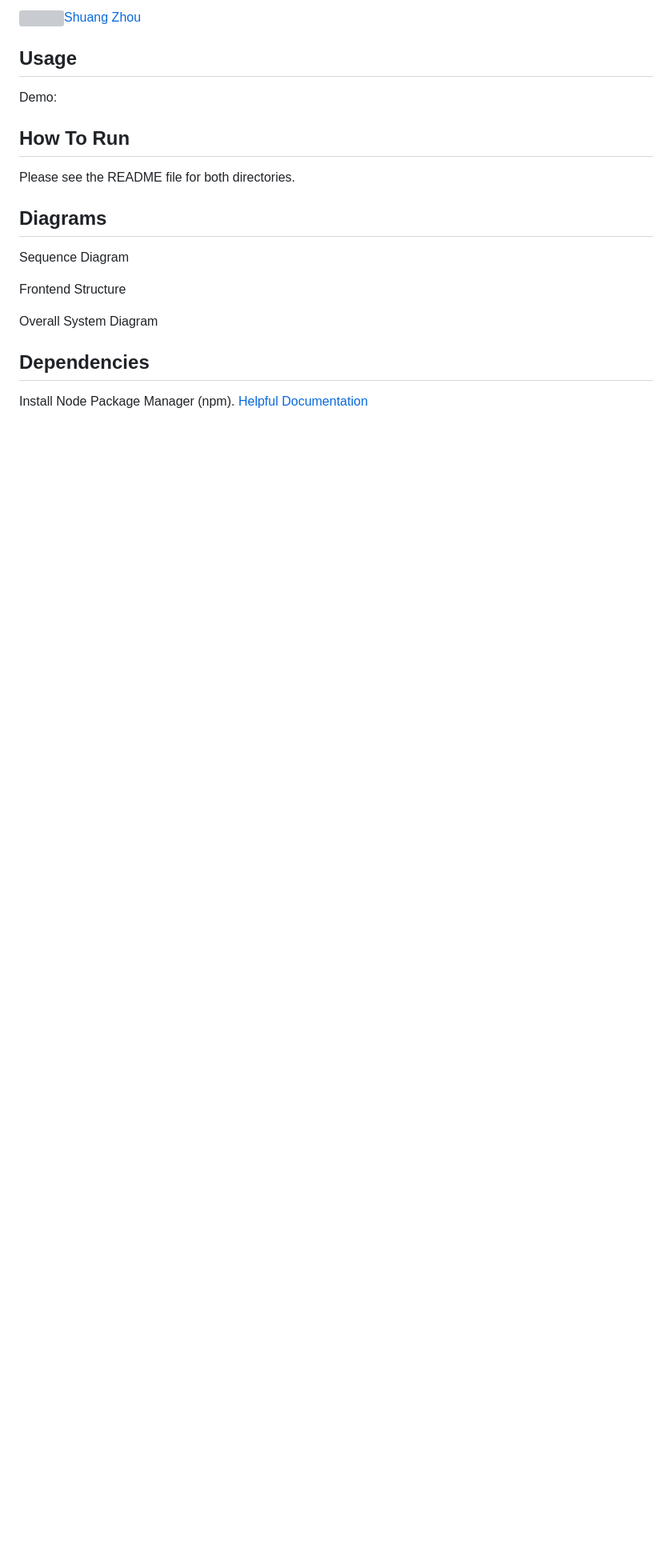
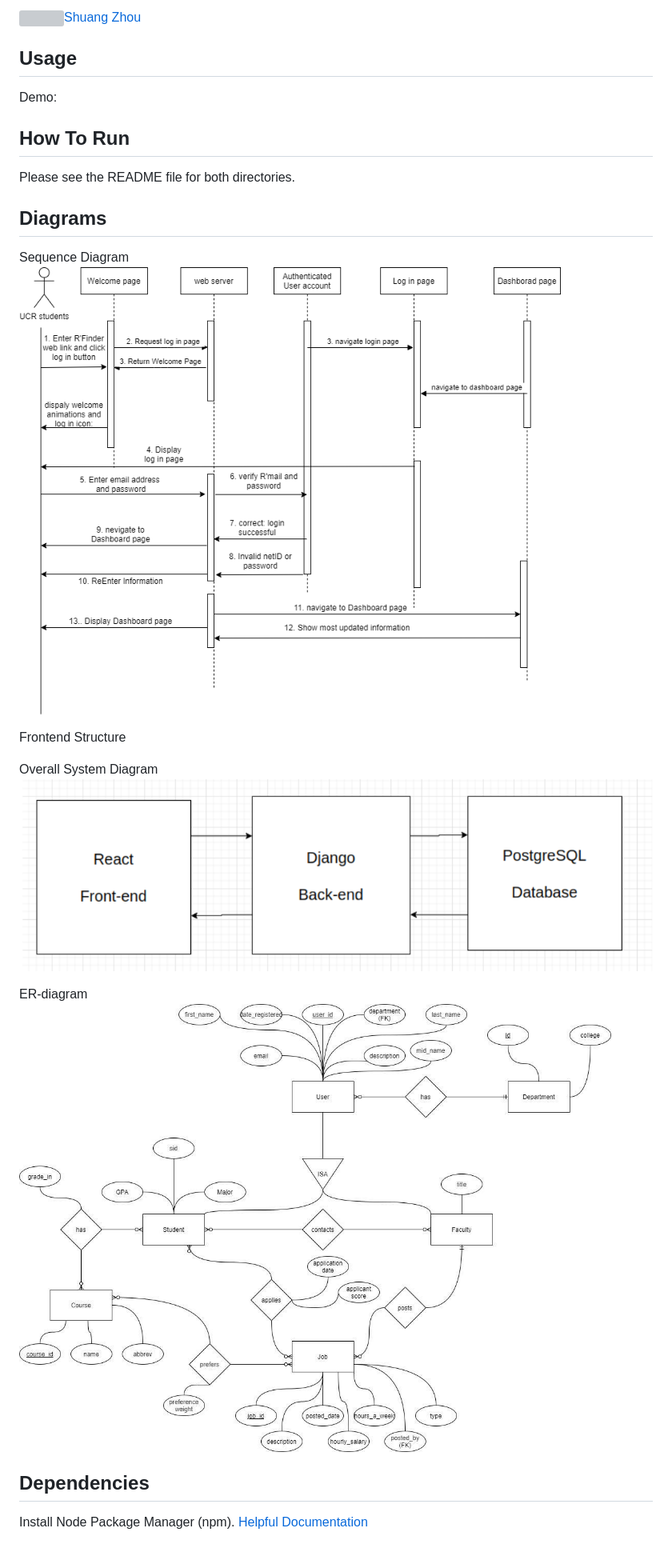
Before and after one commit to CS178A-B/final-project-bjls, a Markdown page: README.md, the part around the change printed below. Shown: that part at 80% size. GitHub-like rendering; pictures changed too: web/assets/ER_diagram.jpg (added), web/assets/Overll_system_diagram.png (added), web/assets/Sequence-Diagram-for-CS178A.png (added); blank space fills up the shorter version; grey boxes are pictures that could not be loaded.

Commit message:
Update README for Diagrams part: ER_diagram, overall system diagram, and sequence diagram.

```diff
--- a/README.md
+++ b/README.md
@@ -34,11 +36,16 @@ Please see the README file for both directories.
 ## Diagrams
 
 Sequence Diagram
+![Alt text](web/assets/Sequence-Diagram-for-CS178A.png "Sequence diagram")
 
 Frontend Structure
 
 
 Overall System Diagram
+![Alt text](web/assets/Overll_system_diagram.png "Overll_system_diagram.png")
+
+ER-diagram
+![Alt text](web/assets/ER_diagram.jpg "ER-diagram.png")
 
 ## Dependencies
 Install Node Package Manager (npm). [Helpful Documentation](https://www.npmjs.com/get-npm)
```
Also changed, not shown: other parts of README.md (+3 -1 lines).
